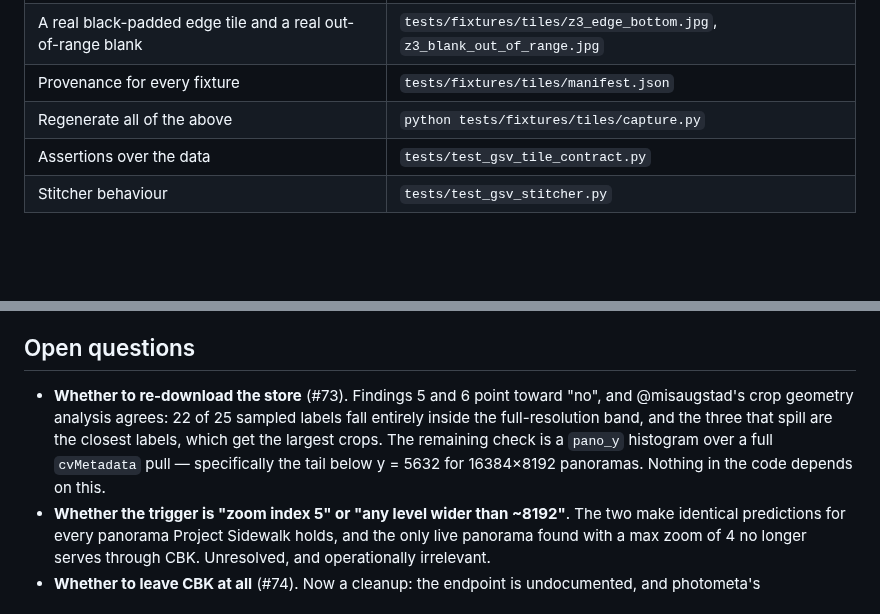
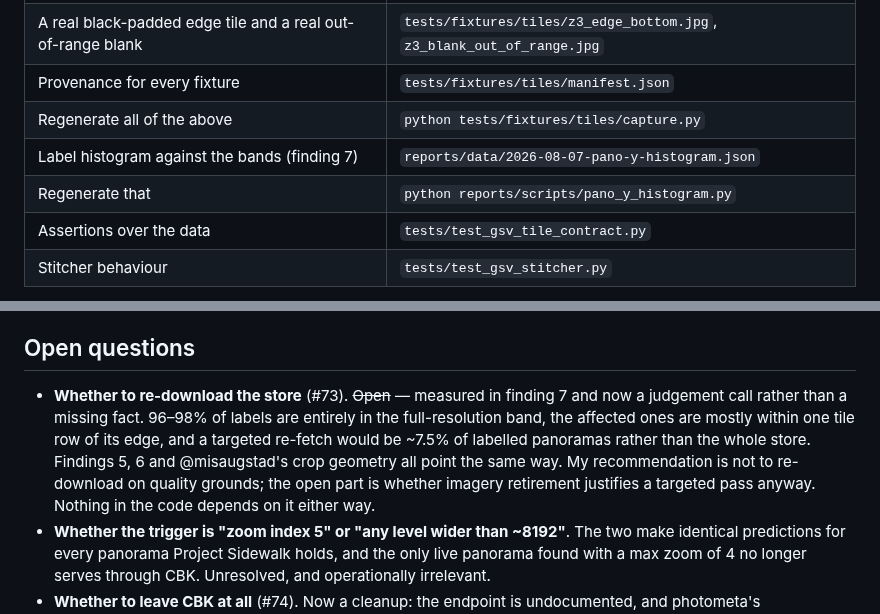
Before and after one commit to ProjectSidewalk/sidewalk-panorama-tools, a Markdown page: reports/2026-08-07-cbk-tile-resolution.md, 2 parts joined by grey strips. Rendered like a GitHub page; blank space fills up the shorter version.

```diff
--- a/reports/2026-08-07-cbk-tile-resolution.md
+++ b/reports/2026-08-07-cbk-tile-resolution.md
@@ -192,6 +232,8 @@ bare "math domain error" naming no panorama.
 | A real black-padded edge tile and a real out-of-range blank | `tests/fixtures/tiles/z3_edge_bottom.jpg`, `z3_blank_out_of_range.jpg` |
 | Provenance for every fixture | `tests/fixtures/tiles/manifest.json` |
 | Regenerate all of the above | `python tests/fixtures/tiles/capture.py` |
+| Label histogram against the bands (finding 7) | `reports/data/2026-08-07-pano-y-histogram.json` |
+| Regenerate that | `python reports/scripts/pano_y_histogram.py` |
 | Assertions over the data | `tests/test_gsv_tile_contract.py` |
 | Stitcher behaviour | `tests/test_gsv_stitcher.py` |
 
@@ -211,11 +253,12 @@ imagery.
 
 ## Open questions
 
-* **Whether to re-download the store** (#73). Findings 5 and 6 point toward "no", and @misaugstad's crop
-  geometry analysis agrees: 22 of 25 sampled labels fall entirely inside the full-resolution band, and the
-  three that spill are the closest labels, which get the largest crops. The remaining check is a `pano_y`
-  histogram over a full `cvMetadata` pull — specifically the tail below y = 5632 for 16384×8192 panoramas.
-  Nothing in the code depends on this.
+* **Whether to re-download the store** (#73). ~~Open~~ — measured in finding 7 and now a judgement call
+  rather than a missing fact. 96–98% of labels are entirely in the full-resolution band, the affected ones
+  are mostly within one tile row of its edge, and a targeted re-fetch would be ~7.5% of labelled panoramas
+  rather than the whole store. Findings 5, 6 and @misaugstad's crop geometry all point the same way. My
+  recommendation is not to re-download on quality grounds; the open part is whether imagery retirement
+  justifies a targeted pass anyway. Nothing in the code depends on it either way.
 * **Whether the trigger is "zoom index 5" or "any level wider than ~8192"**. The two make identical
   predictions for every panorama Project Sidewalk holds, and the only live panorama found with a max zoom of
   4 no longer serves through CBK. Unresolved, and operationally irrelevant.
```
Also changed, not shown: other parts of reports/2026-08-07-cbk-tile-resolution.md (+40 -0 lines), reports/README.md (+7 -2 lines), reports/figures/2026-08-07-pano-y-histogram.png (added), 4 other files.
